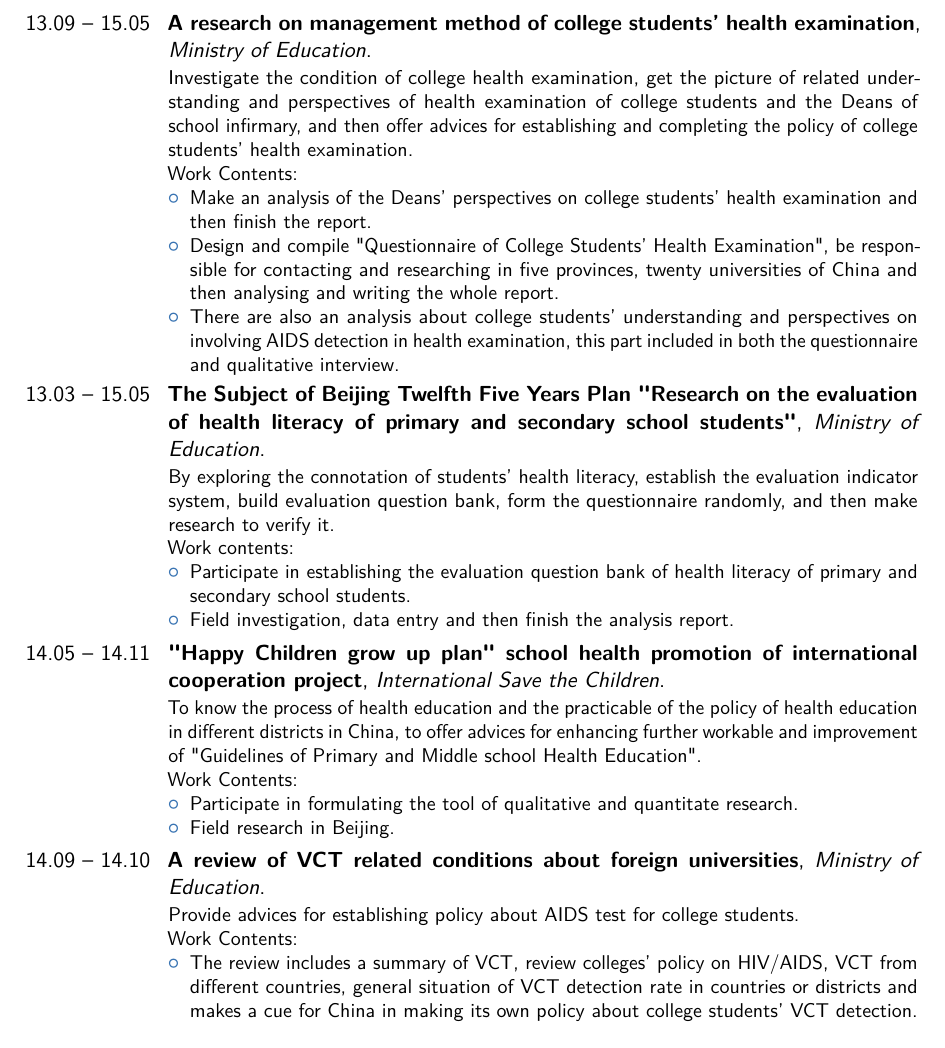
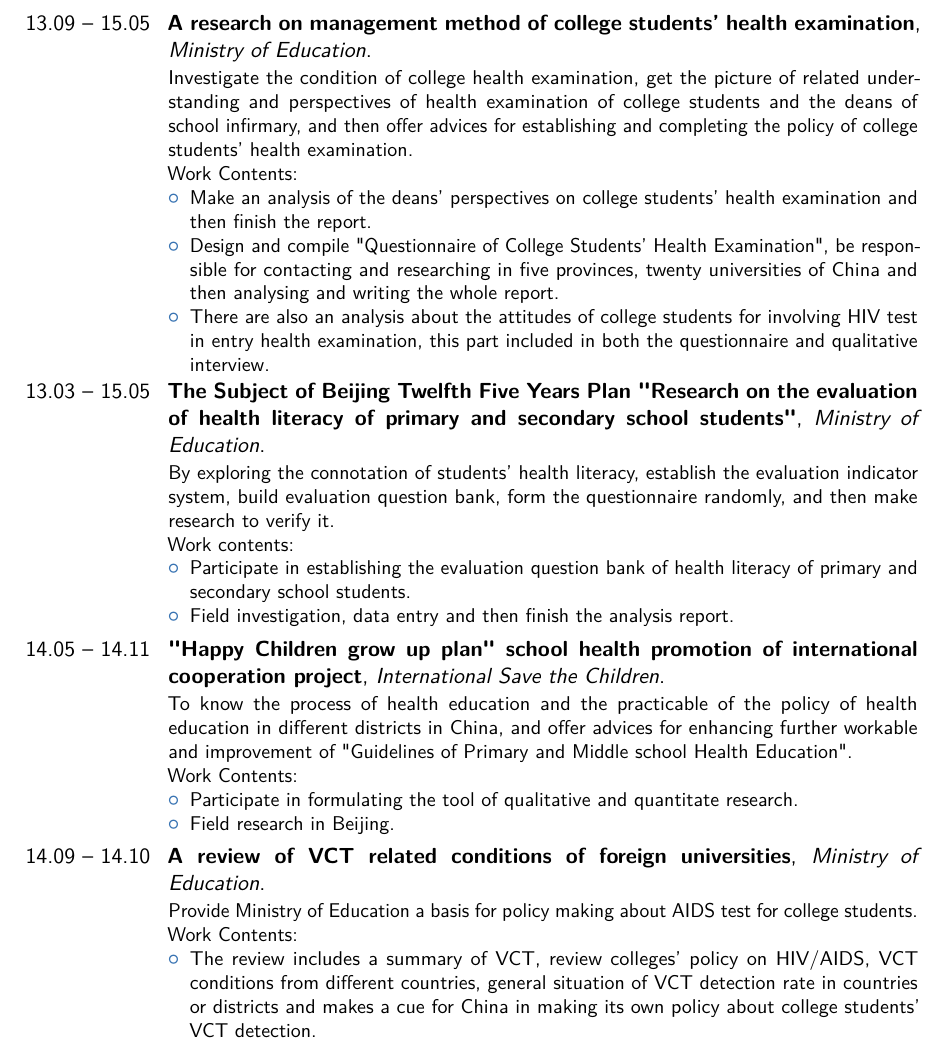
Before and after one commit to lnx/resume, a LaTeX CV (bingqi/resume/resume_hiv_en.tex): part of page 2 of 4, cut so that both start at the same text. The pictures show the PDF file bingqi/resume/resume_hiv_en.pdf that the author committed with the source.

Commit message:
Modify hiv resume

```diff
--- a/bingqi/resume/resume_hiv_en.tex
+++ b/bingqi/resume/resume_hiv_en.tex
@@ -73,8 +73,8 @@
 Work Contents:%
 \begin{itemize}%
-\item Make an analysis of the Deans' perspectives on college students' health examination and then finish the report.
+\item Make an analysis of the deans' perspectives on college students' health examination and then finish the report.
 \item Design and compile "Questionnaire of College Students' Health Examination", be responsible for contacting and researching in five provinces, twenty universities of China and then analysing and writing the whole report.
-\item There are also an analysis about college students' understanding and perspectives on involving AIDS detection in health examination, this part included in both the questionnaire and qualitative interview.
+\item There are also an analysis about the attitudes of college students for involving HIV test in entry health examination, this part included in both the questionnaire and qualitative interview.
 \end{itemize}}
 \cventry{13.03 -- 15.05}{The Subject of Beijing Twelfth Five Years Plan "Research on the evaluation of health literacy of primary and secondary school students"}{Ministry of Education}{}{}{By exploring the connotation of students' health literacy, establish the evaluation indicator system, build evaluation question bank, form the questionnaire randomly, and then make research to verify it.\newline{}%
 Work contents:%
@@ -82,12 +82,12 @@ Work contents:%
 \item Participate in establishing the evaluation question bank of health literacy of primary and secondary school students.
 \item Field investigation, data entry and then finish the analysis report.
 \end{itemize}}
-\cventry{14.05 -- 14.11}{"Happy Children grow up plan" school health promotion of international cooperation project}{International Save the Children}{}{}{To know the process of health education and the practicable of the policy of health education in different districts in China, to offer advices for enhancing further workable and improvement of "Guidelines of Primary and Middle school Health Education".\newline{}%
+\cventry{14.05 -- 14.11}{"Happy Children grow up plan" school health promotion of international cooperation project}{International Save the Children}{}{}{To know the process of health education and the practicable of the policy of health education in different districts in China, and offer advices for enhancing further workable and improvement of "Guidelines of Primary and Middle school Health Education".\newline{}%
 Work Contents:%
 \begin{itemize}%
 \item Participate in formulating the tool of qualitative and quantitate research.
 \item Field research in Beijing.
 \end{itemize}}
-\cventry{14.09 -- 14.10}{A review of VCT related conditions about foreign universities}{Ministry of Education}{}{}{Provide advices for establishing policy about AIDS test for college students.\newline{}%
+\cventry{14.09 -- 14.10}{A review of VCT related conditions of foreign universities}{Ministry of Education}{}{}{Provide Ministry of Education a basis for policy making about AIDS test for college students.\newline{}%
 Work Contents:%
 \begin{itemize}%
```
Also changed, not shown: bingqi/resume/resume_hiv_en.pdf, bingqi/resume/resume_hiv_en.tex (6 more changed lines).
